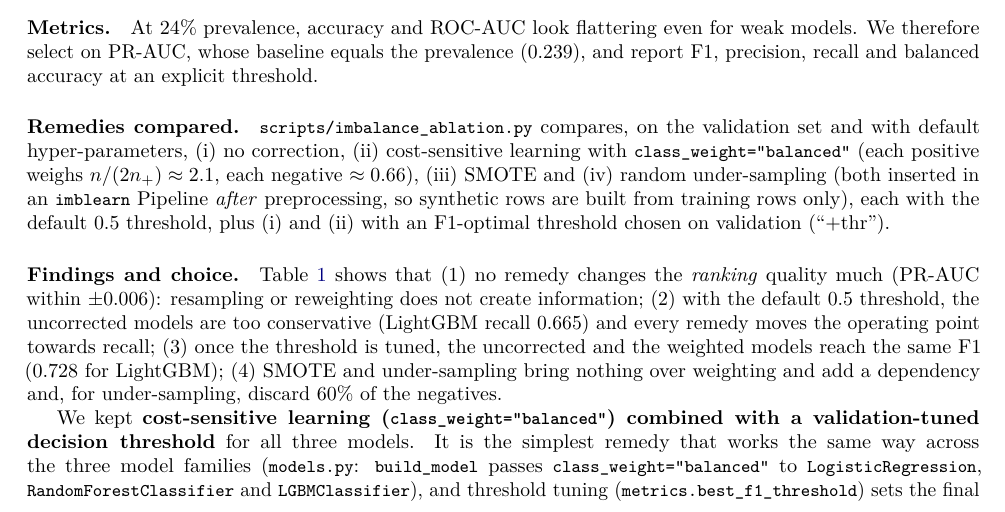
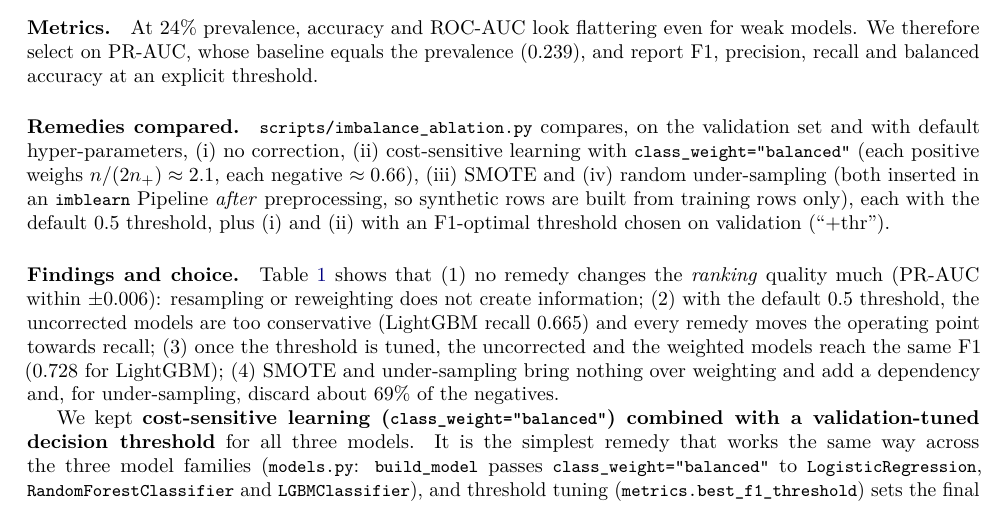
Before and after one commit to Sofyan-Hdj/APML_project, a LaTeX document (report/report.tex): part of page 2 of 13, cut so that both start at the same text. Compiled offline with pdfLaTeX.

Commit message:
Correct undersampling discard rate in imbalance section
With a 23.9% positive rate, random under-sampling down to the minority
count discards about 69% of the negatives, not 60%. Recompile the report.

Co-Authored-By: Claude Haiku 5.5 <noreply@anthropic.com>
Claude-Session: https://claude.ai/code/session_016ZFPHtpCuAmeb7smVnV3Xf

```diff
--- a/report/report.tex
+++ b/report/report.tex
@@ -139,7 +139,7 @@ quality much (PR-AUC within $\pm$0.006): resampling or reweighting does not crea
 default 0.5 threshold, the uncorrected models are too conservative (LightGBM recall 0.665) and every remedy
 moves the operating point towards recall; (3) once the threshold is tuned, the uncorrected and the weighted
 models reach the same F1 (0.728 for LightGBM); (4) SMOTE and under-sampling bring nothing over weighting and
-add a dependency and, for under-sampling, discard 60\% of the negatives.
+add a dependency and, for under-sampling, discard about 69\% of the negatives.
 
 We kept \textbf{cost-sensitive learning (\code{class\_weight="balanced"}) combined with a validation-tuned
 decision threshold} for all three models. It is the simplest remedy that works the same way across the
```
Also changed, not shown: report/report.pdf.
